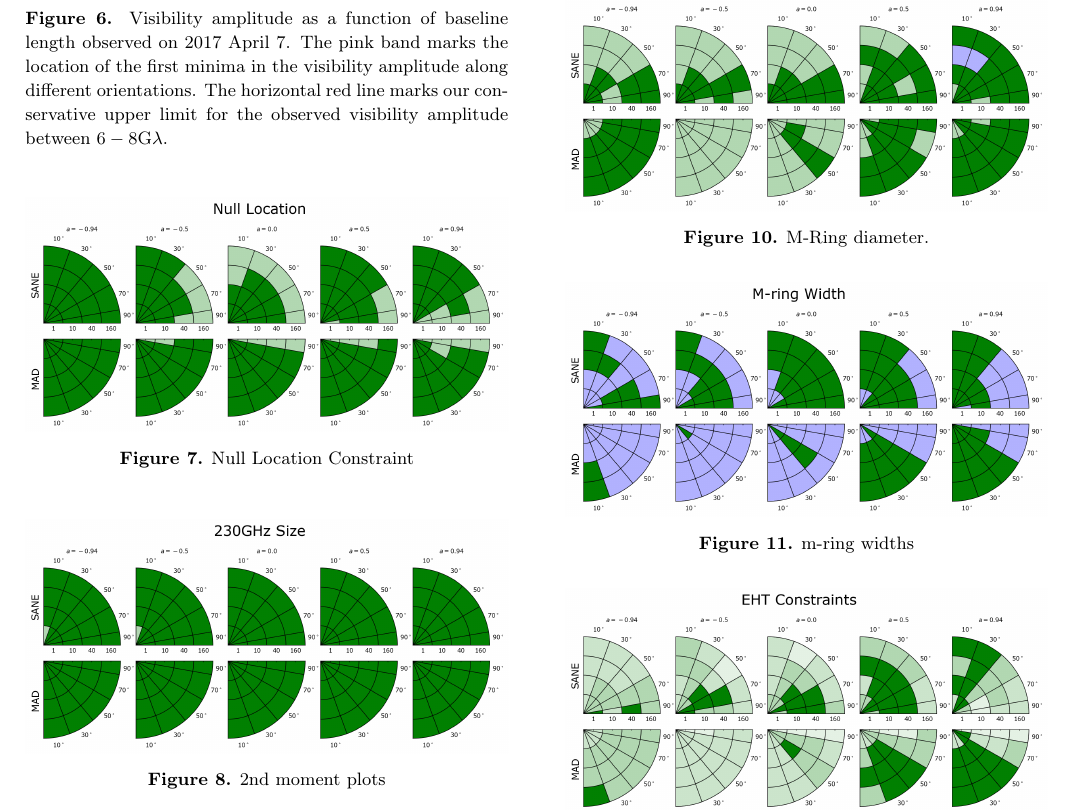
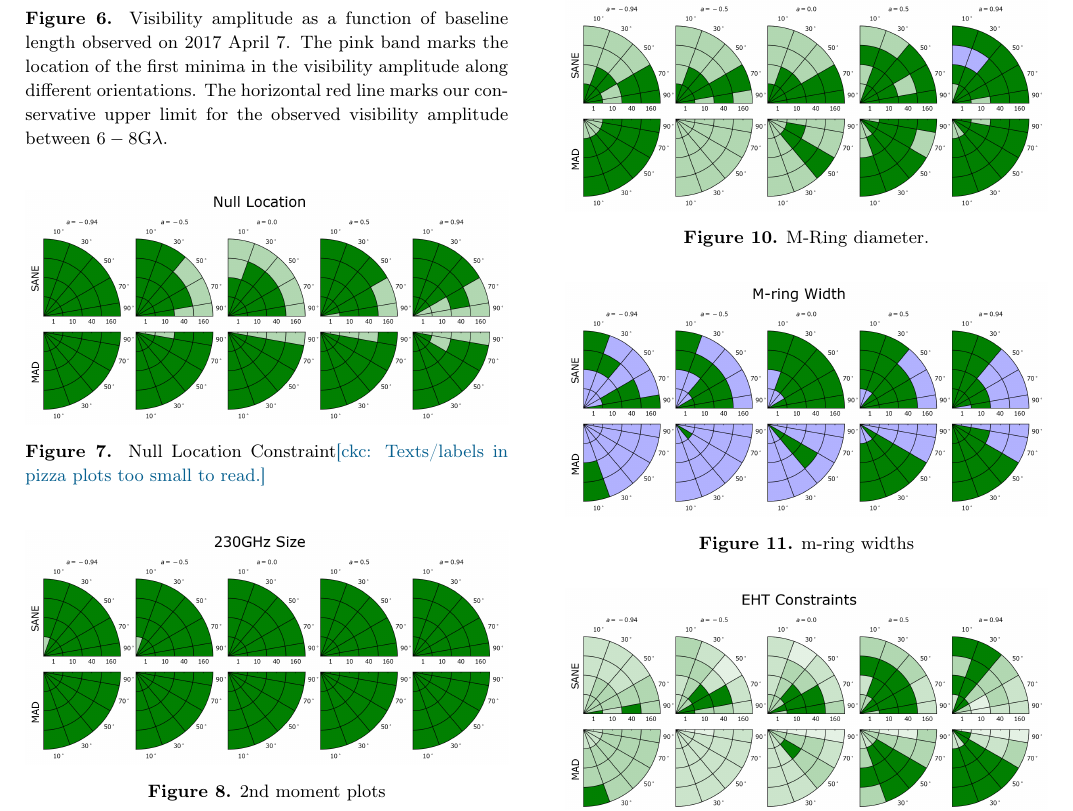
Before and after one commit to rndref/EHT_SGRA5, a LaTeX paper (main.tex, which reads comparisons.tex): part of page 15 of 35, cut so that both start at the same text. Compiled offline with pdfLaTeX.

Commit message:
Updates from overleaf

```diff
--- a/comparisons.tex
+++ b/comparisons.tex
@@ -51,7 +51,7 @@ How do the models fare when compared to the EHT data alone, using the null locat
 \begin{figure}
   \centering
   \includegraphics[width=\columnwidth]{./figures/Null_loc_Constraints.png}
-  \caption{Null Location Constraint}
+  \caption{Null Location Constraint\ckc{Texts/labels in pizza plots too small to read.}}
   \label{fig:cmp_ozel}
 \end{figure}
 
```
